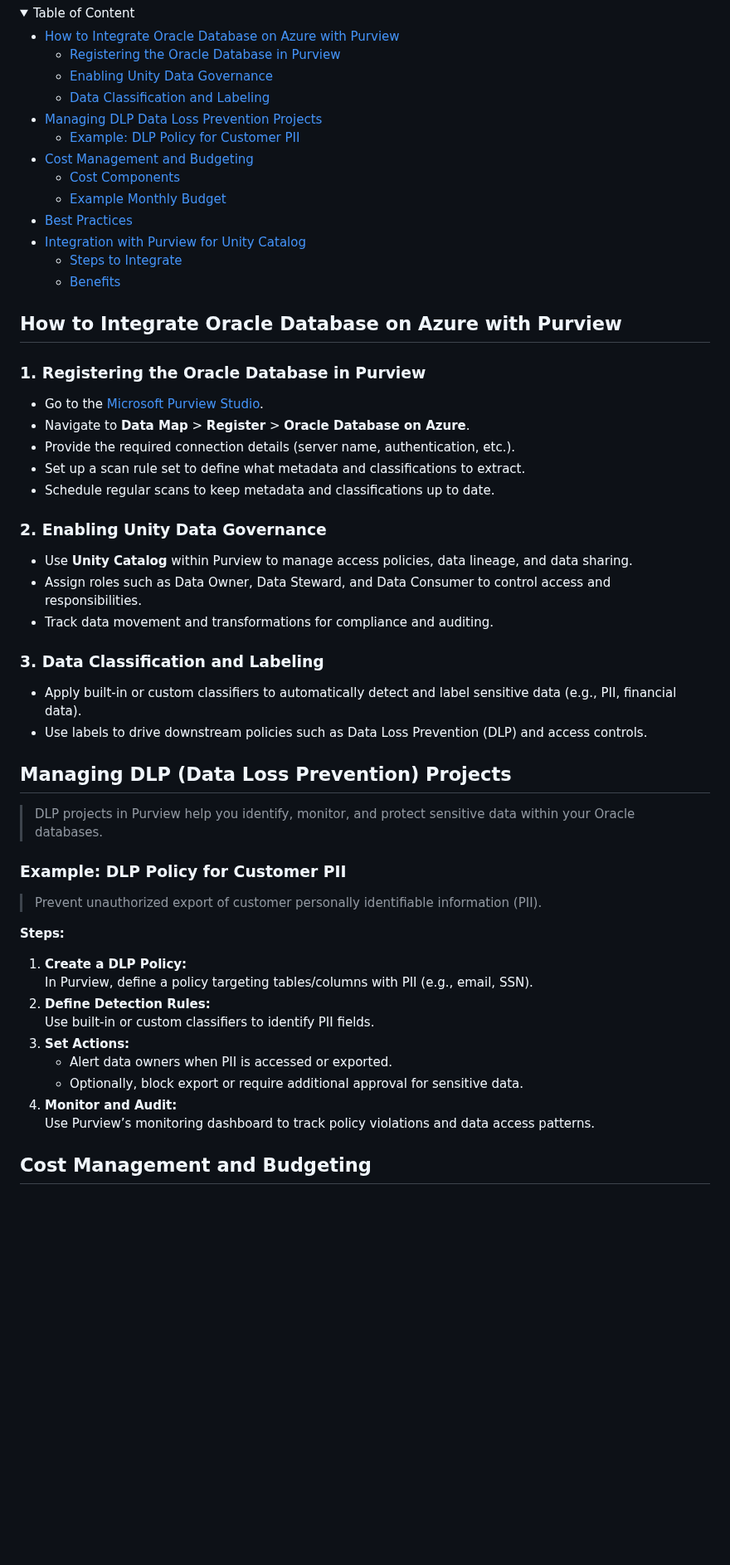
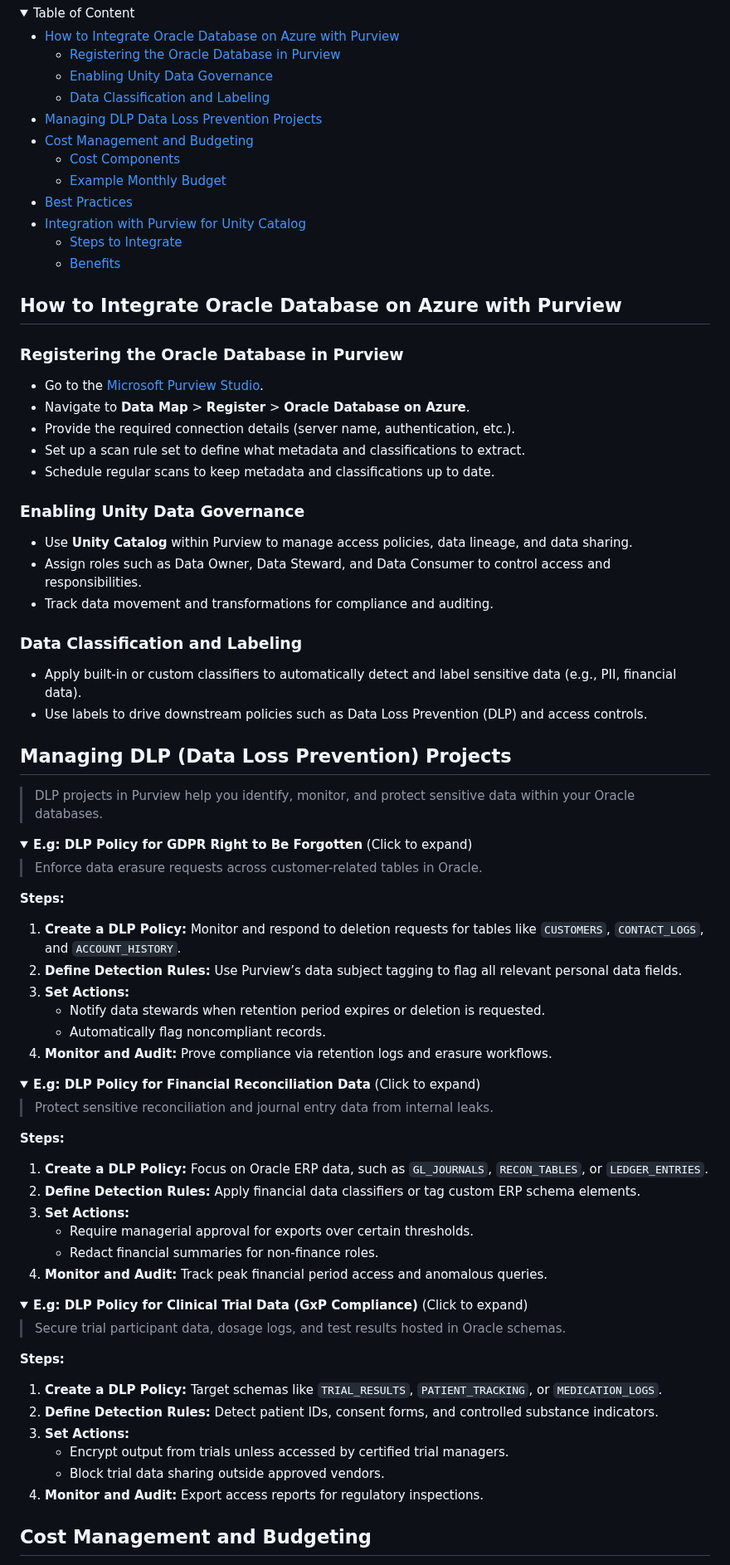
Before and after one commit to MicrosoftCloudEssentials-LearningHub/Azure-Databases-Purview-Advisor, a Markdown page: sql/oracle-database-on-azure/integration-with-purview.md, the part around one of its changes. Shown at 83% size. Rendered like a GitHub page; folded sections open; blank space fills up the shorter version.

Commit message:
format + examples project

```diff
--- a/sql/oracle-database-on-azure/integration-with-purview.md
+++ b/sql/oracle-database-on-azure/integration-with-purview.md
@@ -29,7 +29,6 @@ Last updated: 2025-06-19
     - [Enabling Unity Data Governance](#enabling-unity-data-governance)
     - [Data Classification and Labeling](#data-classification-and-labeling)
 - [Managing DLP Data Loss Prevention Projects](#managing-dlp-data-loss-prevention-projects)
-    - [Example: DLP Policy for Customer PII](#example-dlp-policy-for-customer-pii)
 - [Cost Management and Budgeting](#cost-management-and-budgeting)
     - [Cost Components](#cost-components)
     - [Example Monthly Budget](#example-monthly-budget)
@@ -43,7 +42,7 @@ Last updated: 2025-06-19
 
 ## How to Integrate Oracle Database on Azure with Purview
 
-### 1. Registering the Oracle Database in Purview
+### Registering the Oracle Database in Purview
 
 - Go to the [Microsoft Purview Studio](https://web.purview.azure.com/).
 - Navigate to **Data Map** > **Register** > **Oracle Database on Azure**.
@@ -51,13 +50,13 @@ Last updated: 2025-06-19
 - Set up a scan rule set to define what metadata and classifications to extract.
 - Schedule regular scans to keep metadata and classifications up to date.
 
-### 2. Enabling Unity Data Governance
+### Enabling Unity Data Governance
 
 - Use **Unity Catalog** within Purview to manage access policies, data lineage, and data sharing.
 - Assign roles such as Data Owner, Data Steward, and Data Consumer to control access and responsibilities.
 - Track data movement and transformations for compliance and auditing.
 
-### 3. Data Classification and Labeling
+### Data Classification and Labeling
 
 - Apply built-in or custom classifiers to automatically detect and label sensitive data (e.g., PII, financial data).
 - Use labels to drive downstream policies such as Data Loss Prevention (DLP) and access controls.
@@ -66,17 +65,46 @@ Last updated: 2025-06-19
 
 > DLP projects in Purview help you identify, monitor, and protect sensitive data within your Oracle databases.
 
-### Example: DLP Policy for Customer PII
+<details>
+<summary><b>E.g: DLP Policy for GDPR Right to Be Forgotten</b> (Click to expand)</summary>
 
-> Prevent unauthorized export of customer personally identifiable information (PII).
+> Enforce data erasure requests across customer-related tables in Oracle.
 
 **Steps:**
-1. **Create a DLP Policy:**
-   In Purview, define a policy targeting tables/columns with PII (e.g., email, SSN).
-2. **Define Detection Rules:**
-   Use built-in or custom classifiers to identify PII fields.
+1. **Create a DLP Policy:** Monitor and respond to deletion requests for tables like `CUSTOMERS`, `CONTACT_LOGS`, and `ACCOUNT_HISTORY`.
+2. **Define Detection Rules:** Use Purview’s data subject tagging to flag all relevant personal data fields.
 3. **Set Actions:**
-   - Alert data owners when PII is accessed or exported.
-   - Optionally, block export or require additional approval for sensitive data.
-4. **Monitor and Audit:**
-   Use Purview’s monitoring dashboard to track policy violations and data access patterns.
+   - Notify data stewards when retention period expires or deletion is requested.
+   - Automatically flag noncompliant records.
+4. **Monitor and Audit:** Prove compliance via retention logs and erasure workflows.
+
+</details>
+
+<details>
+<summary><b>E.g: DLP Policy for Financial Reconciliation Data</b> (Click to expand)</summary>
+
+> Protect sensitive reconciliation and journal entry data from internal leaks.
+
+**Steps:**
+1. **Create a DLP Policy:** Focus on Oracle ERP data, such as `GL_JOURNALS`, `RECON_TABLES`, or `LEDGER_ENTRIES`.
+2. **Define Detection Rules:** Apply financial data classifiers or tag custom ERP schema elements.
+3. **Set Actions:**
+   - Require managerial approval for exports over certain thresholds.
+   - Redact financial summaries for non-finance roles.
+4. **Monitor and Audit:** Track peak financial period access and anomalous queries.
+
+</details>
+
+<details>
+<summary><b>E.g: DLP Policy for Clinical Trial Data (GxP Compliance)</b> (Click to expand)</summary>
+
+> Secure trial participant data, dosage logs, and test results hosted in Oracle schemas.
+
+**Steps:**
+1. **Create a DLP Policy:** Target schemas like `TRIAL_RESULTS`, `PATIENT_TRACKING`, or `MEDICATION_LOGS`.
+2. **Define Detection Rules:** Detect patient IDs, consent forms, and controlled substance indicators.
+3. **Set Actions:**
+   - Encrypt output from trials unless accessed by certified trial managers.
+   - Block trial data sharing outside approved vendors.
+4. **Monitor and Audit:** Export access reports for regulatory inspections.
+
```
Also changed, not shown: other parts of sql/oracle-database-on-azure/integration-with-purview.md (+1 -0 lines).
